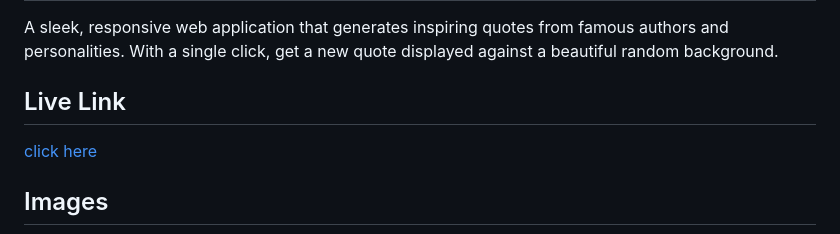
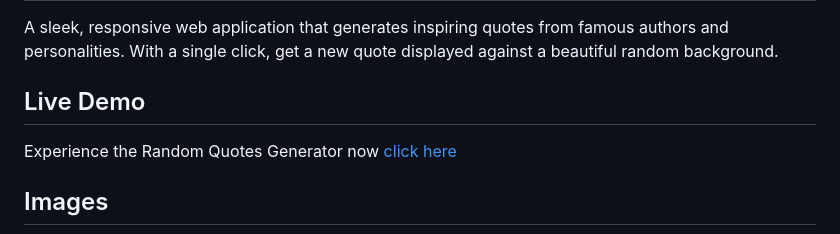
Before and after one commit to suuumans/random-quotes, a Markdown page: readme.md, the part around the change. Rendered like a GitHub page.

Commit message:
Add live demo link to README

```diff
--- a/readme.md
+++ b/readme.md
@@ -2,8 +2,9 @@
 
 A sleek, responsive web application that generates inspiring quotes from famous authors and personalities. With a single click, get a new quote displayed against a beautiful random background.
 
-## Live Link
-[click here]()
+## Live Demo
+Experience the Random Quotes Generator now [click here](https://suuumans.github.io/random-quotes/)
+
 ## Images
 <div align="center">
     <img src="image.png"alt="Desktop View" width="700" />
```
